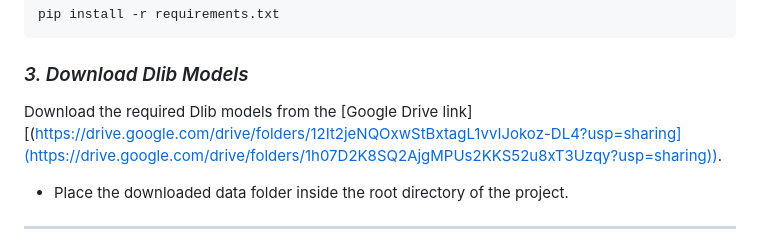
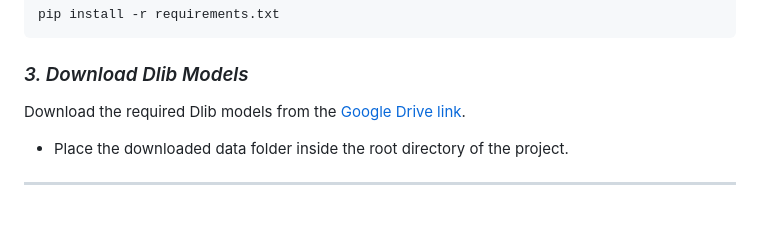
Before and after one commit to damarudhvarma/Attendance_based_on_FaceDetection-, a Markdown page: README.md, the part around the change. Drawn GitHub-style; blank space fills up the shorter version.

Commit message:
Dlib models link updated

````diff
--- a/README.md
+++ b/README.md
@@ -29,7 +29,7 @@ pip install -r requirements.txt
 ```
 
 ### *3. Download Dlib Models*
-Download the required Dlib models from the [Google Drive link][(https://drive.google.com/drive/folders/12It2jeNQOxwStBxtagL1vvIJokoz-DL4?usp=sharing](https://drive.google.com/drive/folders/1h07D2K8SQ2AjgMPUs2KKS52u8xT3Uzqy?usp=sharing)).
+Download the required Dlib models from the [Google Drive link](https://drive.google.com/drive/folders/1h07D2K8SQ2AjgMPUs2KKS52u8xT3Uzqy?usp=sharing).
 - Place the downloaded data folder inside the root directory of the project.
 
 ---
````
